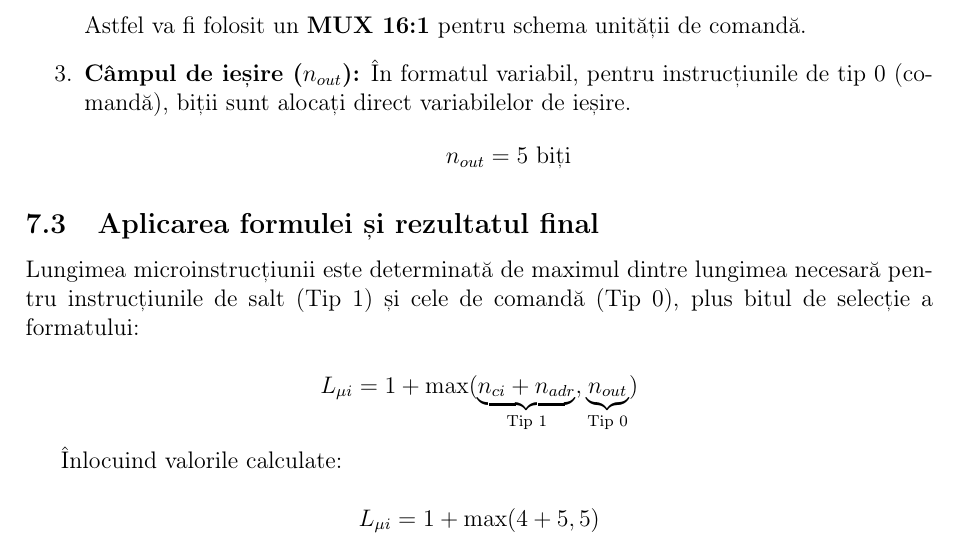
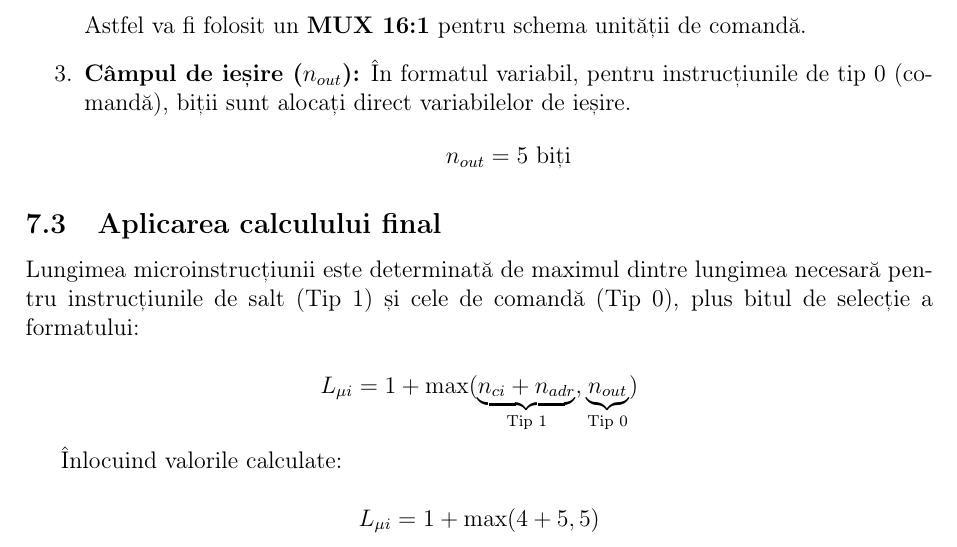
Before and after one commit to ericsandu/WalkieTalkiePL, a LaTeX document (main.tex, which reads lenght_micro.tex): part of page 17 of 17, cut so that both start at the same text. Compiled offline with pdfLaTeX.

Commit message:
fix verbose section

```diff
--- a/lenght_micro.tex
+++ b/lenght_micro.tex
@@ -38,7 +38,7 @@ Conform specificațiilor organigramei, parametrii sistemului sunt:
     \]
 \end{enumerate}
 
-\subsection{Aplicarea formulei și rezultatul final}
+\subsection{Aplicarea calculului final}
 
 Lungimea microinstrucțiunii este determinată de maximul dintre lungimea necesară pentru instrucțiunile de salt (Tip 1) și cele de comandă (Tip 0), plus bitul de selecție a formatului:
 
```
Also changed, not shown: main.pdf.
